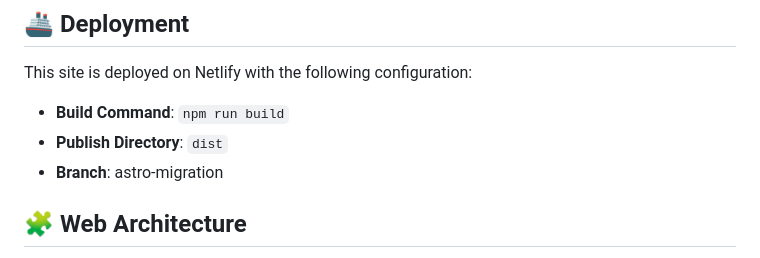
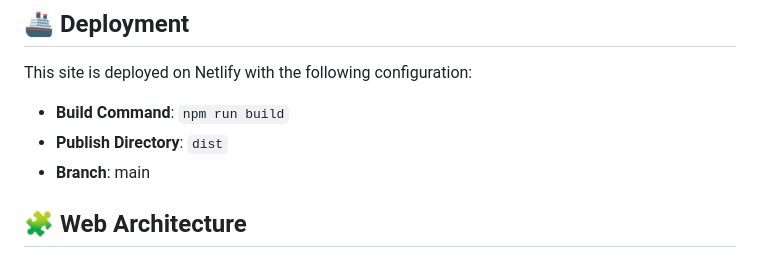
Before and after one commit to kevinabouhanna/Overlook, a Markdown page: README.md, the part around the change. GitHub-like rendering.

```diff
--- a/README.md
+++ b/README.md
@@ -69,7 +69,7 @@ This site is deployed on Netlify with the following configuration:
 
 - **Build Command**: `npm run build`
 - **Publish Directory**: `dist`
-- **Branch**: astro-migration
+- **Branch**: main
 
 ## 🧩 Web Architecture
 
```
